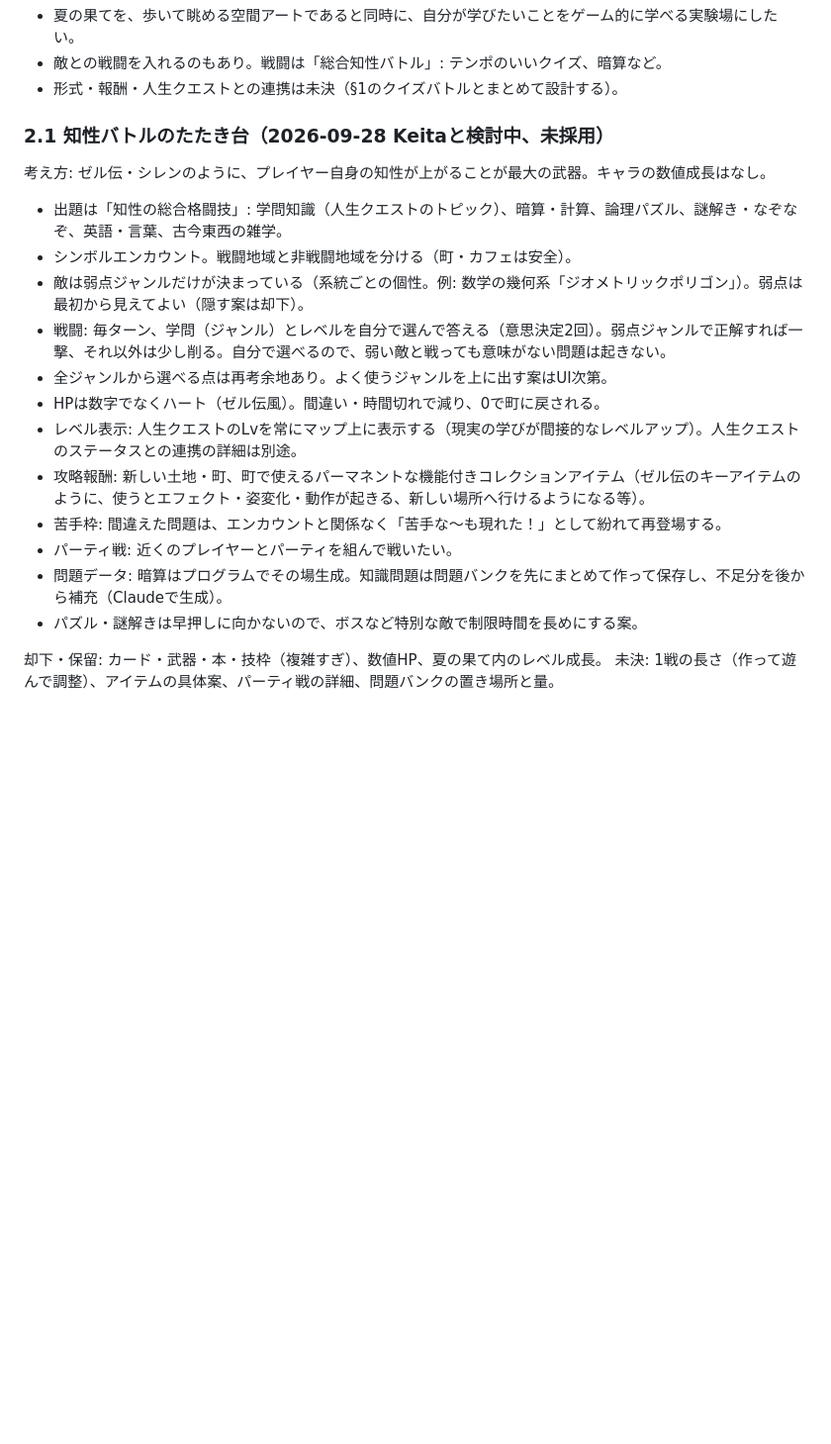
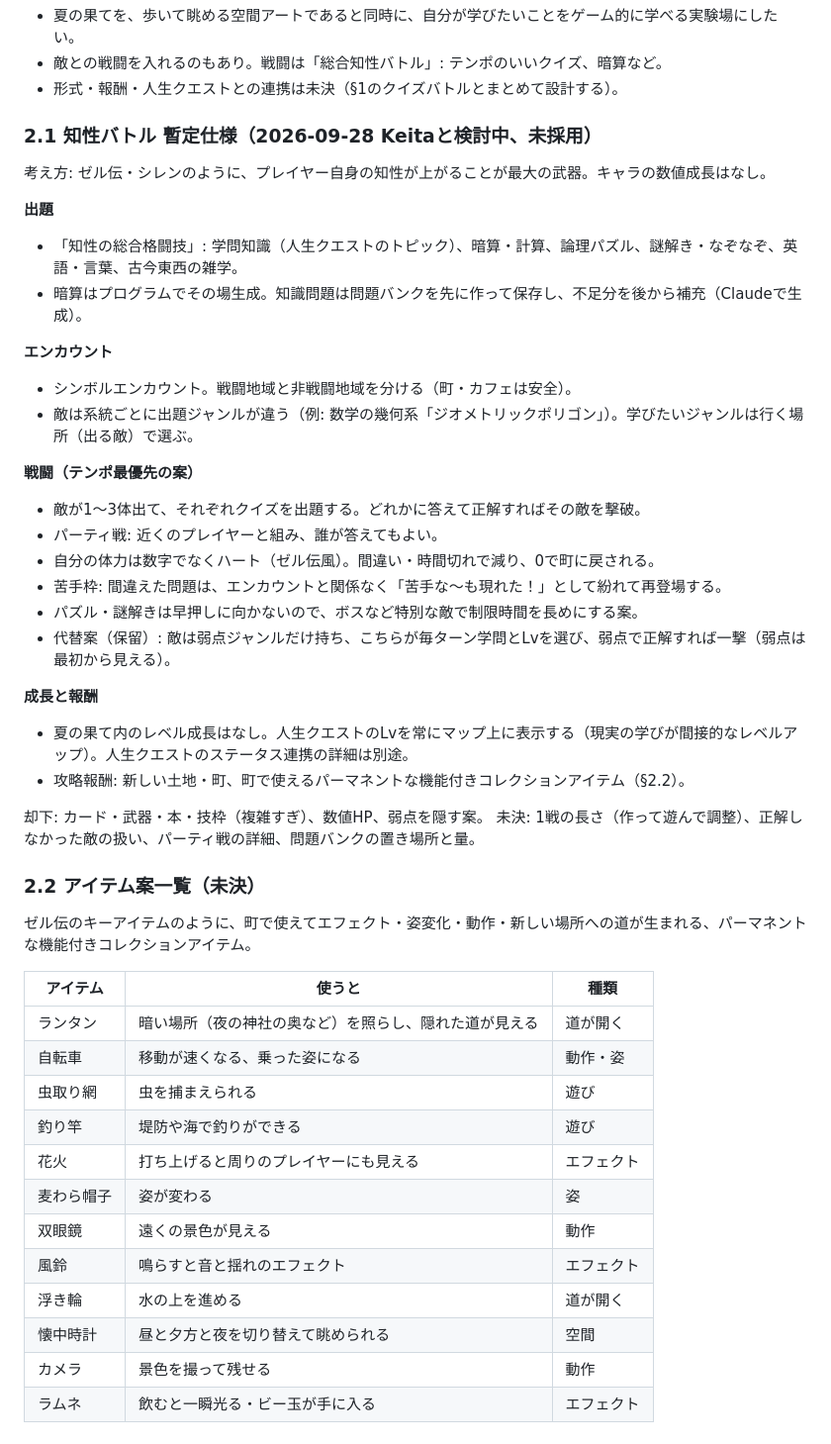
Before and after one commit to keisasaki3/summer-end-3pm, a Markdown page: docs/IDEAS.md, the part around the change. Shown at 99% size. Rendered like a GitHub page; blank space fills up the shorter version.

Commit message:
IDEAS: 知性バトル暫定仕様とアイテム案一覧（未採用）
Co-Authored-By: Claude Opus 5.5 (1M context) <noreply@anthropic.com>
Claude-Session: https://claude.ai/code/session_013zc2Nv4tNqCEJumBtNt7kK

```diff
--- a/docs/IDEAS.md
+++ b/docs/IDEAS.md
@@ -45,22 +45,48 @@ Keitaが会話で採用を明示した項目だけを実装対象とし、ここ
 - 敵との戦闘を入れるのもあり。戦闘は「総合知性バトル」: テンポのいいクイズ、暗算など。
 - 形式・報酬・人生クエストとの連携は未決（§1のクイズバトルとまとめて設計する）。
 
-### 2.1 知性バトルのたたき台（2026-09-28 Keitaと検討中、未採用）
+### 2.1 知性バトル 暫定仕様（2026-09-28 Keitaと検討中、未採用）
 
 考え方: ゼル伝・シレンのように、プレイヤー自身の知性が上がることが最大の武器。キャラの数値成長はなし。
 
-- 出題は「知性の総合格闘技」: 学問知識（人生クエストのトピック）、暗算・計算、論理パズル、謎解き・なぞなぞ、英語・言葉、古今東西の雑学。
+**出題**
+- 「知性の総合格闘技」: 学問知識（人生クエストのトピック）、暗算・計算、論理パズル、謎解き・なぞなぞ、英語・言葉、古今東西の雑学。
+- 暗算はプログラムでその場生成。知識問題は問題バンクを先に作って保存し、不足分を後から補充（Claudeで生成）。
+
+**エンカウント**
 - シンボルエンカウント。戦闘地域と非戦闘地域を分ける（町・カフェは安全）。
-- 敵は弱点ジャンルだけが決まっている（系統ごとの個性。例: 数学の幾何系「ジオメトリックポリゴン」）。弱点は最初から見えてよい（隠す案は却下）。
-- 戦闘: 毎ターン、学問（ジャンル）とレベルを自分で選んで答える（意思決定2回）。弱点ジャンルで正解すれば一撃、それ以外は少し削る。自分で選べるので、弱い敵と戦っても意味がない問題は起きない。
-- 全ジャンルから選べる点は再考余地あり。よく使うジャンルを上に出す案はUI次第。
-- HPは数字でなくハート（ゼル伝風）。間違い・時間切れで減り、0で町に戻される。
-- レベル表示: 人生クエストのLvを常にマップ上に表示する（現実の学びが間接的なレベルアップ）。人生クエストのステータスとの連携の詳細は別途。
-- 攻略報酬: 新しい土地・町、町で使えるパーマネントな機能付きコレクションアイテム（ゼル伝のキーアイテムのように、使うとエフェクト・姿変化・動作が起きる、新しい場所へ行けるようになる等）。
+- 敵は系統ごとに出題ジャンルが違う（例: 数学の幾何系「ジオメトリックポリゴン」）。学びたいジャンルは行く場所（出る敵）で選ぶ。
+
+**戦闘（テンポ最優先の案）**
+- 敵が1〜3体出て、それぞれクイズを出題する。どれかに答えて正解すればその敵を撃破。
+- パーティ戦: 近くのプレイヤーと組み、誰が答えてもよい。
+- 自分の体力は数字でなくハート（ゼル伝風）。間違い・時間切れで減り、0で町に戻される。
 - 苦手枠: 間違えた問題は、エンカウントと関係なく「苦手な〜も現れた！」として紛れて再登場する。
-- パーティ戦: 近くのプレイヤーとパーティを組んで戦いたい。
-- 問題データ: 暗算はプログラムでその場生成。知識問題は問題バンクを先にまとめて作って保存し、不足分を後から補充（Claudeで生成）。
 - パズル・謎解きは早押しに向かないので、ボスなど特別な敵で制限時間を長めにする案。
+- 代替案（保留）: 敵は弱点ジャンルだけ持ち、こちらが毎ターン学問とLvを選び、弱点で正解すれば一撃（弱点は最初から見える）。
 
-却下・保留: カード・武器・本・技枠（複雑すぎ）、数値HP、夏の果て内のレベル成長。
-未決: 1戦の長さ（作って遊んで調整）、アイテムの具体案、パーティ戦の詳細、問題バンクの置き場所と量。
+**成長と報酬**
+- 夏の果て内のレベル成長はなし。人生クエストのLvを常にマップ上に表示する（現実の学びが間接的なレベルアップ）。人生クエストのステータス連携の詳細は別途。
+- 攻略報酬: 新しい土地・町、町で使えるパーマネントな機能付きコレクションアイテム（§2.2）。
+
+却下: カード・武器・本・技枠（複雑すぎ）、数値HP、弱点を隠す案。
+未決: 1戦の長さ（作って遊んで調整）、正解しなかった敵の扱い、パーティ戦の詳細、問題バンクの置き場所と量。
+
+### 2.2 アイテム案一覧（未決）
+
+ゼル伝のキーアイテムのように、町で使えてエフェクト・姿変化・動作・新しい場所への道が生まれる、パーマネントな機能付きコレクションアイテム。
+
+| アイテム | 使うと | 種類 |
+|---|---|---|
+| ランタン | 暗い場所（夜の神社の奥など）を照らし、隠れた道が見える | 道が開く |
+| 自転車 | 移動が速くなる、乗った姿になる | 動作・姿 |
+| 虫取り網 | 虫を捕まえられる | 遊び |
+| 釣り竿 | 堤防や海で釣りができる | 遊び |
+| 花火 | 打ち上げると周りのプレイヤーにも見える | エフェクト |
+| 麦わら帽子 | 姿が変わる | 姿 |
+| 双眼鏡 | 遠くの景色が見える | 動作 |
+| 風鈴 | 鳴らすと音と揺れのエフェクト | エフェクト |
+| 浮き輪 | 水の上を進める | 道が開く |
+| 懐中時計 | 昼と夕方と夜を切り替えて眺められる | 空間 |
+| カメラ | 景色を撮って残せる | 動作 |
+| ラムネ | 飲むと一瞬光る・ビー玉が手に入る | エフェクト |
```
